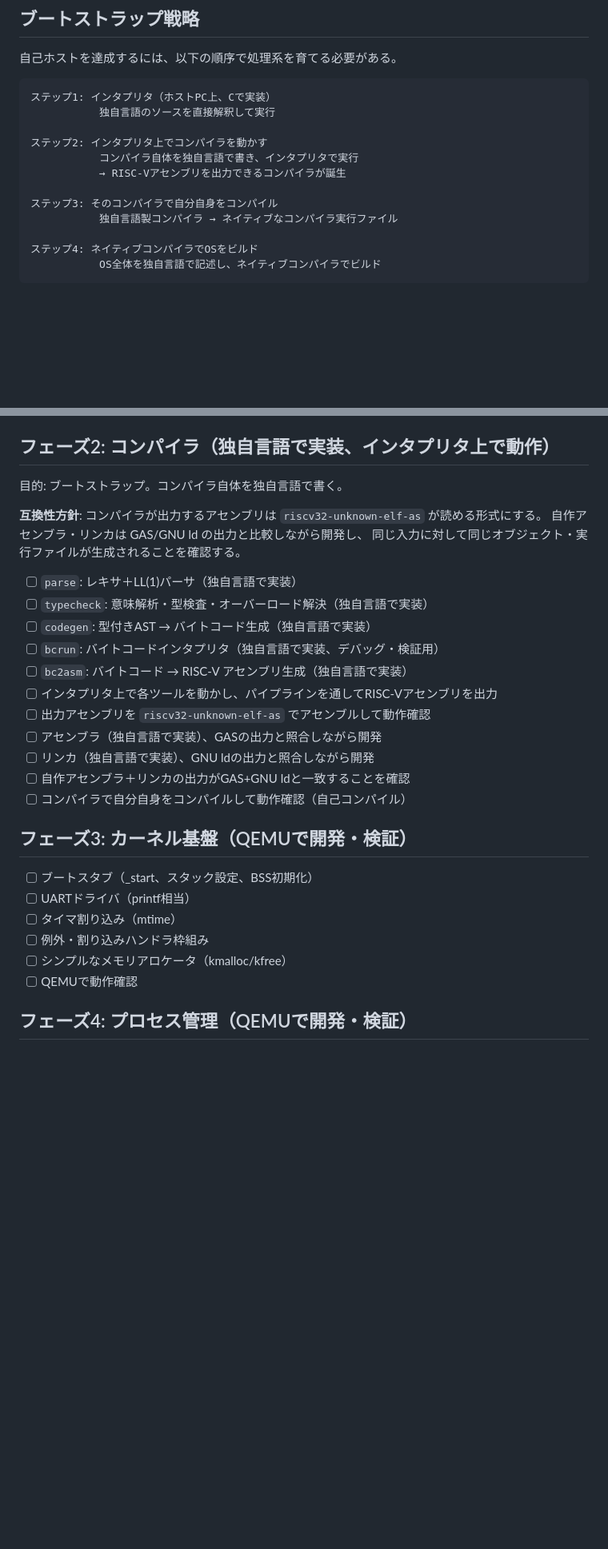
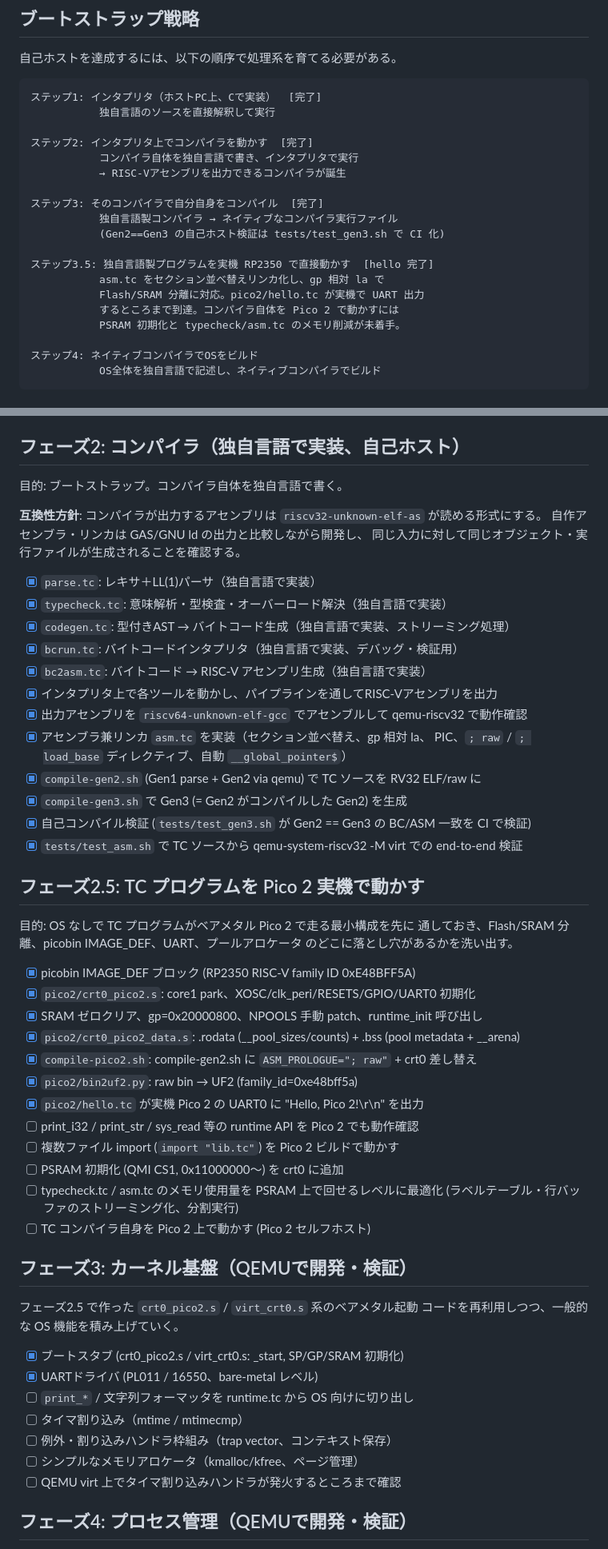
Before and after one commit to ikeji/mtos, a Markdown page: docs/roadmap.md, 2 parts joined by grey strips. Shown at 80% size. Rendered like a GitHub page; blank space fills up the shorter version.

Commit message:
docs/roadmap: mark phases 0-2 done; add phase 2.5 (Pico 2 bare metal)
The roadmap hadn't been touched since the project was planned in C; all
of phase 1, all of phase 2, and most of phase 0 are actually finished.
Update the checkboxes to reflect the current state, and insert a new
phase 2.5 that captures the Pico 2 bare-metal work we just wrapped:

- Phase 0: check off cross toolchain, qemu setup, QEMU hello world
  (covered by tests/test_asm.sh), and RP2350 real-hardware hello world
  (pico2/hello.tc).
- Phase 1: already all-checked; no change.
- Phase 2: mark every TC-based parse/typecheck/codegen/bc2asm/asm/bcrun
  task done. Add explicit entries for compile-gen2.sh / compile-gen3.sh
  / tests/test_gen3.sh (Gen2==Gen3 self-hosting) / tests/test_asm.sh
  (virt end-to-end).
- Phase 2.5 (new): "run TC programs on a real Pico 2". IMAGE_DEF,
  crt0_pico2.{s,_data.s}, compile-pico2.sh, bin2uf2.py, hello.tc, and
  the real-hardware UART check are done; the remaining bullets are the
  PSRAM bring-up + typecheck/asm.tc memory reductions needed to run the
  TC compiler itself on a Pico 2 (self-host on-device).
- Bootstrap strategy header: add step 3.5 calling out the Pico 2
  bare-metal path explicitly, since step 4 ("ネイティブコンパイラで OS
  をビルド") used to jump straight from self-compile to OS without
  acknowledging the bare-metal Pico 2 milestone.
- Phase 3 / 7: rewire to build on top of phase 2.5 — the bare-metal
  startup code, UART stubs, and runtime.tc are already proven on real
  hardware, so the OS is a syscall layer on top of an already-working
  TC runtime.
- リスク表: update with the actual mitigations we landed (asm.tc
  section reordering, gp-relative limits, UART unification through
  do_write).

No code changes; just checkboxes and text.

Co-Authored-By: Claude Opus 4.6 (1M context) <noreply@anthropic.com>

````diff
--- a/docs/roadmap.md
+++ b/docs/roadmap.md
@@ -5,15 +5,22 @@
 自己ホストを達成するには、以下の順序で処理系を育てる必要がある。
 
 ```
-ステップ1: インタプリタ（ホストPC上、Cで実装）
+ステップ1: インタプリタ（ホストPC上、Cで実装）  [完了]
            独自言語のソースを直接解釈して実行
 
-ステップ2: インタプリタ上でコンパイラを動かす
+ステップ2: インタプリタ上でコンパイラを動かす  [完了]
            コンパイラ自体を独自言語で書き、インタプリタで実行
            → RISC-Vアセンブリを出力できるコンパイラが誕生
 
-ステップ3: そのコンパイラで自分自身をコンパイル
+ステップ3: そのコンパイラで自分自身をコンパイル  [完了]
            独自言語製コンパイラ → ネイティブなコンパイラ実行ファイル
+           (Gen2==Gen3 の自己ホスト検証は tests/test_gen3.sh で CI 化)
+
+ステップ3.5: 独自言語製プログラムを実機 RP2350 で直接動かす  [hello 完了]
+           asm.tc をセクション並べ替えリンカ化し、gp 相対 la で
+           Flash/SRAM 分離に対応。pico2/hello.tc が実機で UART 出力
+           するところまで到達。コンパイラ自体を Pico 2 で動かすには
+           PSRAM 初期化と typecheck/asm.tc のメモリ削減が未着手。
 
 ステップ4: ネイティブコンパイラでOSをビルド
            OS全体を独自言語で記述し、ネイティブコンパイラでビルド
@@ -55,7 +62,7 @@ C言語でフルパイプラインを実装し、動作を検証する。
 - [x] `crt0.s`: ベアメタル起動スタブ
 - [x] FizzBuzz を `codegen | bc2asm | riscv64-elf-gcc | qemu-riscv32` で動作確認
 
-## フェーズ2: コンパイラ（独自言語で実装、インタプリタ上で動作）
+## フェーズ2: コンパイラ（独自言語で実装、自己ホスト）
 
 目的: ブートストラップ。コンパイラ自体を独自言語で書く。
 
@@ -63,26 +70,52 @@ C言語でフルパイプラインを実装し、動作を検証する。
 自作アセンブラ・リンカは GAS/GNU ld の出力と比較しながら開発し、
 同じ入力に対して同じオブジェクト・実行ファイルが生成されることを確認する。
 
-- [ ] `parse`: レキサ＋LL(1)パーサ（独自言語で実装）
-- [ ] `typecheck`: 意味解析・型検査・オーバーロード解決（独自言語で実装）
-- [ ] `codegen`: 型付きAST → バイトコード生成（独自言語で実装）
-- [ ] `bcrun`: バイトコードインタプリタ（独自言語で実装、デバッグ・検証用）
-- [ ] `bc2asm`: バイトコード → RISC-V アセンブリ生成（独自言語で実装）
-- [ ] インタプリタ上で各ツールを動かし、パイプラインを通してRISC-Vアセンブリを出力
-- [ ] 出力アセンブリを `riscv32-unknown-elf-as` でアセンブルして動作確認
-- [ ] アセンブラ（独自言語で実装）、GASの出力と照合しながら開発
-- [ ] リンカ（独自言語で実装）、GNU ldの出力と照合しながら開発
-- [ ] 自作アセンブラ＋リンカの出力がGAS+GNU ldと一致することを確認
-- [ ] コンパイラで自分自身をコンパイルして動作確認（自己コンパイル）
+- [x] `parse.tc`: レキサ＋LL(1)パーサ（独自言語で実装）
+- [x] `typecheck.tc`: 意味解析・型検査・オーバーロード解決（独自言語で実装）
+- [x] `codegen.tc`: 型付きAST → バイトコード生成（独自言語で実装、ストリーミング処理）
+- [x] `bcrun.tc`: バイトコードインタプリタ（独自言語で実装、デバッグ・検証用）
+- [x] `bc2asm.tc`: バイトコード → RISC-V アセンブリ生成（独自言語で実装）
+- [x] インタプリタ上で各ツールを動かし、パイプラインを通してRISC-Vアセンブリを出力
+- [x] 出力アセンブリを `riscv64-unknown-elf-gcc` でアセンブルして qemu-riscv32 で動作確認
+- [x] アセンブラ兼リンカ `asm.tc` を実装（セクション並べ替え、gp 相対 la、
+      PIC、`; raw` / `; load_base` ディレクティブ、自動 `__global_pointer$`）
+- [x] `compile-gen2.sh` (Gen1 parse + Gen2 via qemu) で TC ソースを RV32 ELF/raw に
+- [x] `compile-gen3.sh` で Gen3 (= Gen2 がコンパイルした Gen2) を生成
+- [x] 自己コンパイル検証 (`tests/test_gen3.sh` が Gen2 == Gen3 の BC/ASM 一致を CI で検証)
+- [x] `tests/test_asm.sh` で TC ソースから qemu-system-riscv32 -M virt での end-to-end 検証
+
+## フェーズ2.5: TC プログラムを Pico 2 実機で動かす
+
+目的: OS なしで TC プログラムがベアメタル Pico 2 で走る最小構成を先に
+通しておき、Flash/SRAM 分離、picobin IMAGE_DEF、UART、プールアロケータ
+のどこに落とし穴があるかを洗い出す。
+
+- [x] picobin IMAGE_DEF ブロック (RP2350 RISC-V family ID 0xE48BFF5A)
+- [x] `pico2/crt0_pico2.s`: core1 park、XOSC/clk_peri/RESETS/GPIO/UART0 初期化
+- [x] SRAM ゼロクリア、gp=0x20000800、NPOOLS 手動 patch、runtime_init 呼び出し
+- [x] `pico2/crt0_pico2_data.s`: .rodata (__pool_sizes/counts) + .bss (pool metadata + __arena)
+- [x] `compile-pico2.sh`: compile-gen2.sh に `ASM_PROLOGUE="; raw"` + crt0 差し替え
+- [x] `pico2/bin2uf2.py`: raw bin → UF2 (family_id=0xe48bff5a)
+- [x] `pico2/hello.tc` が実機 Pico 2 の UART0 に "Hello, Pico 2!\r\n" を出力
+- [ ] print_i32 / print_str / sys_read 等の runtime API を Pico 2 でも動作確認
+- [ ] 複数ファイル import (`import "lib.tc"`) を Pico 2 ビルドで動かす
+- [ ] PSRAM 初期化 (QMI CS1, 0x11000000〜) を crt0 に追加
+- [ ] typecheck.tc / asm.tc のメモリ使用量を PSRAM 上で回せるレベルに最適化
+      (ラベルテーブル・行バッファのストリーミング化、分割実行)
+- [ ] TC コンパイラ自身を Pico 2 上で動かす (Pico 2 セルフホスト)
 
 ## フェーズ3: カーネル基盤（QEMUで開発・検証）
 
-- [ ] ブートスタブ（_start、スタック設定、BSS初期化）
-- [ ] UARTドライバ（printf相当）
-- [ ] タイマ割り込み（mtime）
-- [ ] 例外・割り込みハンドラ枠組み
-- [ ] シンプルなメモリアロケータ（kmalloc/kfree）
-- [ ] QEMUで動作確認
+フェーズ2.5 で作った `crt0_pico2.s` / `virt_crt0.s` 系のベアメタル起動
+コードを再利用しつつ、一般的な OS 機能を積み上げていく。
+
+- [x] ブートスタブ (crt0_pico2.s / virt_crt0.s: _start, SP/GP/SRAM 初期化)
+- [x] UARTドライバ (PL011 / 16550、bare-metal レベル)
+- [ ] `print_*` / 文字列フォーマッタを runtime.tc から OS 向けに切り出し
+- [ ] タイマ割り込み（mtime / mtimecmp）
+- [ ] 例外・割り込みハンドラ枠組み（trap vector、コンテキスト保存）
+- [ ] シンプルなメモリアロケータ（kmalloc/kfree、ページ管理）
+- [ ] QEMU virt 上でタイマ割り込みハンドラが発火するところまで確認
 
 ## フェーズ4: プロセス管理（QEMUで開発・検証）
 
````
Also changed, not shown: other parts of docs/roadmap.md (+11 -5 lines).
